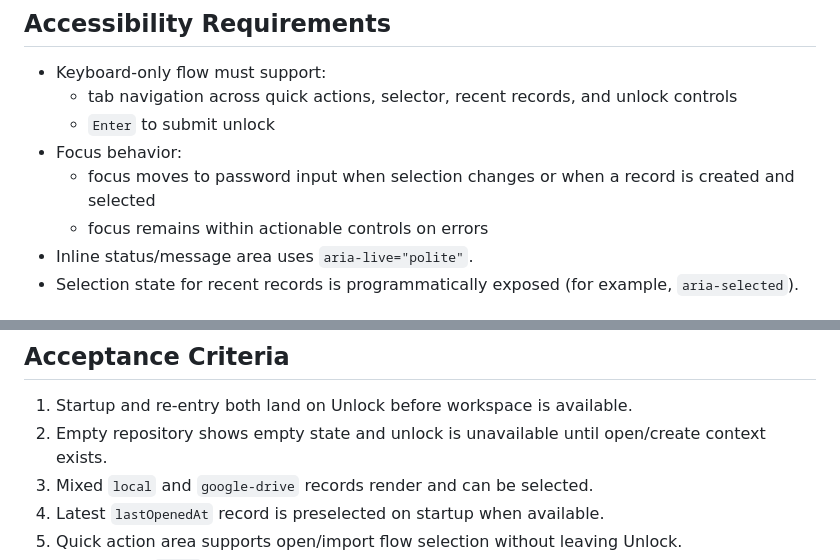
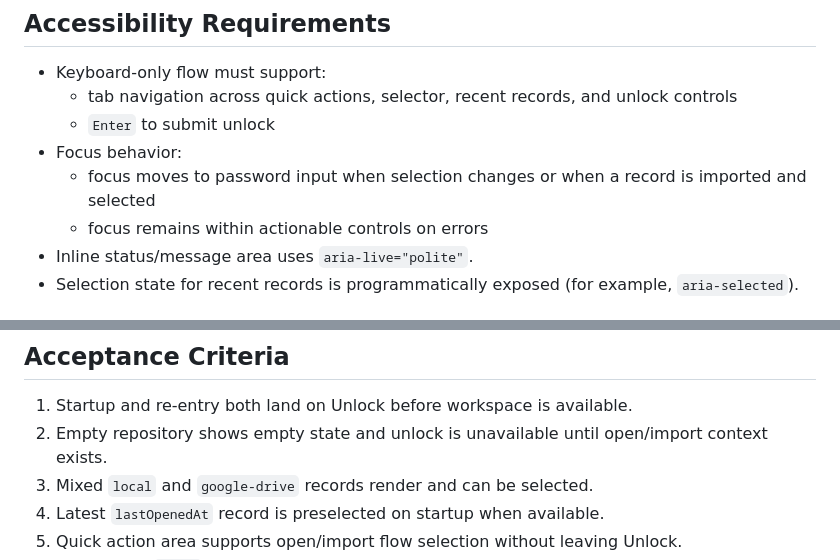
Before and after one commit to allohamora/keeweb-lite, a Markdown page: docs/screens/unlock-screen.md, 2 parts joined by grey strips. GitHub-like rendering.

Commit message:
docs: replace remaining create terminology with import
Co-Authored-By: Claude Sonnet 5 <noreply@anthropic.com>

```diff
--- a/docs/screens/unlock-screen.md
+++ b/docs/screens/unlock-screen.md
@@ -171,7 +171,7 @@ Unlock-success runtime state contract:
   - tab navigation across quick actions, selector, recent records, and unlock controls
   - `Enter` to submit unlock
 - Focus behavior:
-  - focus moves to password input when selection changes or when a record is created and selected
+  - focus moves to password input when selection changes or when a record is imported and selected
   - focus remains within actionable controls on errors
 - Inline status/message area uses `aria-live="polite"`.
 - Selection state for recent records is programmatically exposed (for example, `aria-selected`).
@@ -203,7 +203,7 @@ Unlock-success runtime state contract:
 ## Acceptance Criteria
 
 1. Startup and re-entry both land on Unlock before workspace is available.
-2. Empty repository shows empty state and unlock is unavailable until open/create context exists.
+2. Empty repository shows empty state and unlock is unavailable until open/import context exists.
 3. Mixed `local` and `google-drive` records render and can be selected.
 4. Latest `lastOpenedAt` record is preselected on startup when available.
 5. Quick action area supports open/import flow selection without leaving Unlock.
```
